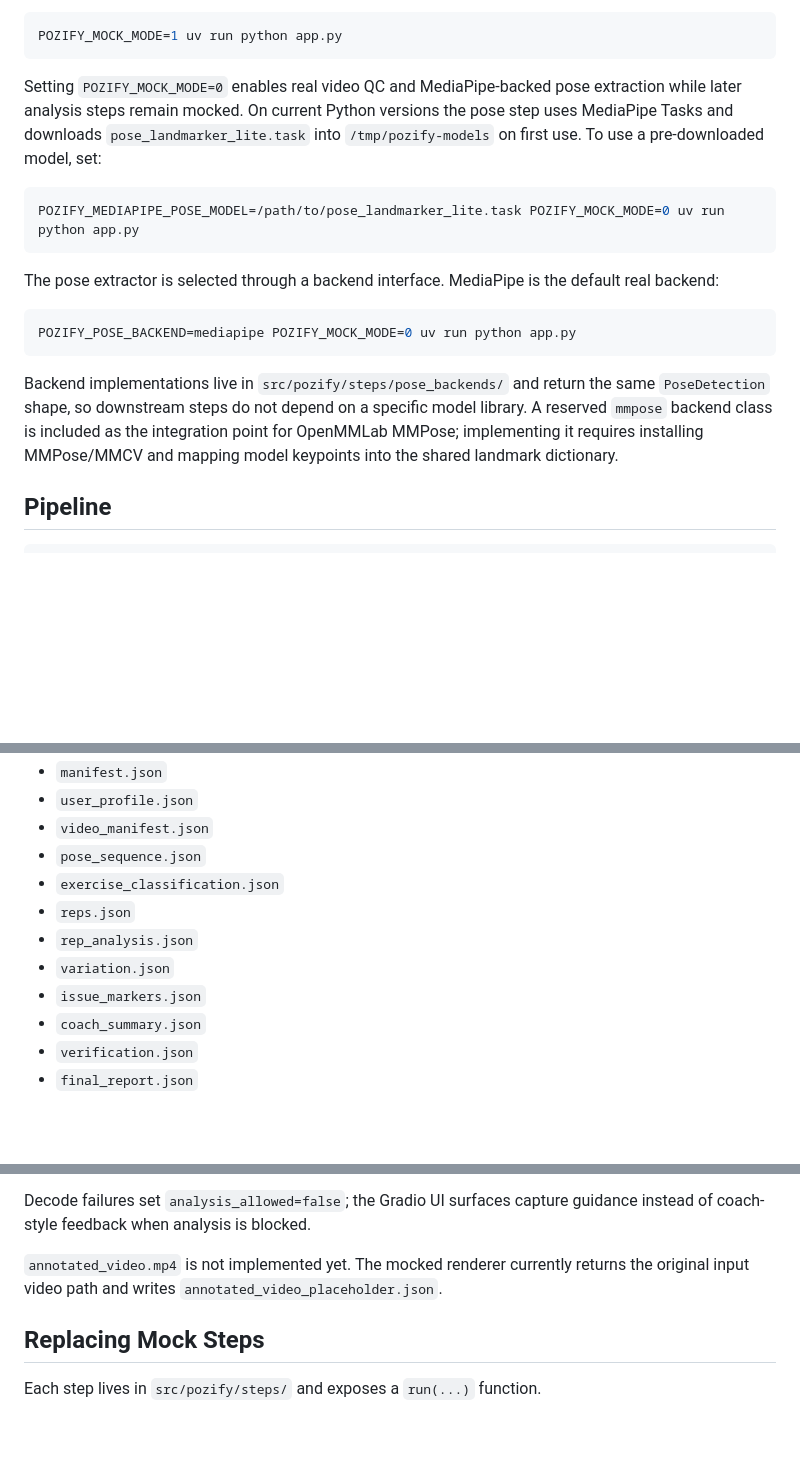
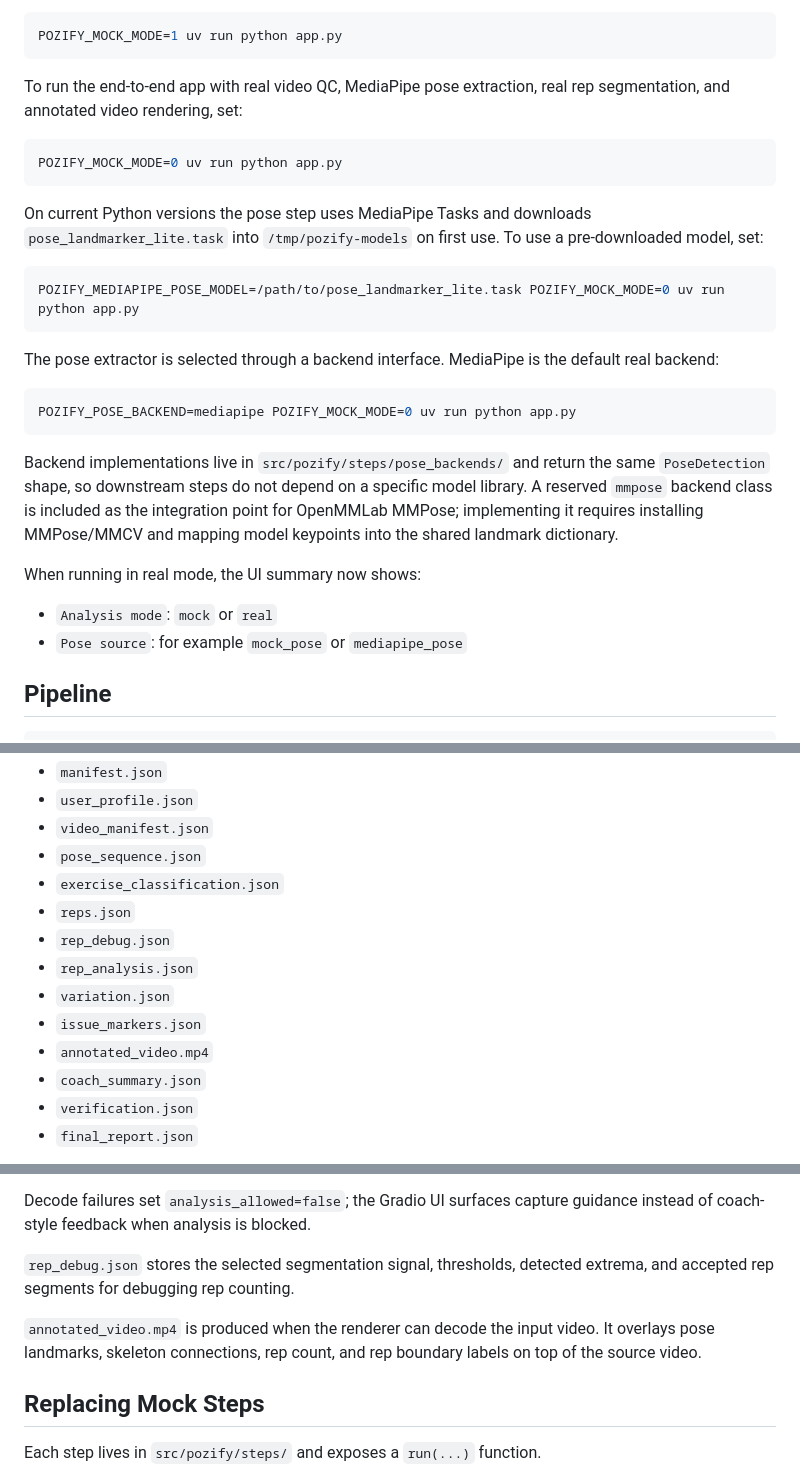
Before and after one commit to tihado/Pozify, a Markdown page: README.md, 3 parts joined by grey strips. GitHub-like rendering; blank space fills up the shorter version.

Commit message:
docs(readme): document real mode and annotated output

````diff
--- a/README.md
+++ b/README.md
@@ -25,10 +25,15 @@ The pipeline runs in mock mode by default. To be explicit in scripts, call
 POZIFY_MOCK_MODE=1 uv run python app.py
 ```
 
-Setting `POZIFY_MOCK_MODE=0` enables real video QC and MediaPipe-backed pose extraction while later
-analysis steps remain mocked. On current Python versions the pose step uses MediaPipe Tasks and
-downloads `pose_landmarker_lite.task` into `/tmp/pozify-models` on first use. To use a pre-downloaded
-model, set:
+To run the end-to-end app with real video QC, MediaPipe pose extraction, real rep segmentation, and
+annotated video rendering, set:
+
+```bash
+POZIFY_MOCK_MODE=0 uv run python app.py
+```
+
+On current Python versions the pose step uses MediaPipe Tasks and downloads
+`pose_landmarker_lite.task` into `/tmp/pozify-models` on first use. To use a pre-downloaded model, set:
 
 ```bash
 POZIFY_MEDIAPIPE_POSE_MODEL=/path/to/pose_landmarker_lite.task POZIFY_MOCK_MODE=0 uv run python app.py
@@ -44,6 +49,11 @@ Backend implementations live in `src/pozify/steps/pose_backends/` and return the
 `PoseDetection` shape, so downstream steps do not depend on a specific model library. A reserved
 `mmpose` backend class is included as the integration point for OpenMMLab MMPose; implementing it
 requires installing MMPose/MMCV and mapping model keypoints into the shared landmark dictionary.
+
+When running in real mode, the UI summary now shows:
+
+- `Analysis mode`: `mock` or `real`
+- `Pose source`: for example `mock_pose` or `mediapipe_pose`
 
 ## Pipeline
 
@@ -97,9 +107,11 @@ Each analysis run creates a folder under `runs/<run_id>/`:
 - `pose_sequence.json`
 - `exercise_classification.json`
 - `reps.json`
+- `rep_debug.json`
 - `rep_analysis.json`
 - `variation.json`
 - `issue_markers.json`
+- `annotated_video.mp4`
 - `coach_summary.json`
 - `verification.json`
 - `final_report.json`
@@ -125,7 +137,11 @@ Video quality warning labels:
 Decode failures set `analysis_allowed=false`; the Gradio UI surfaces capture guidance instead of
 coach-style feedback when analysis is blocked.
 
-`annotated_video.mp4` is not implemented yet. The mocked renderer currently returns the original input video path and writes `annotated_video_placeholder.json`.
+`rep_debug.json` stores the selected segmentation signal, thresholds, detected extrema, and accepted
+rep segments for debugging rep counting.
+
+`annotated_video.mp4` is produced when the renderer can decode the input video. It overlays pose
+landmarks, skeleton connections, rep count, and rep boundary labels on top of the source video.
 
 ## Replacing Mock Steps
 
````
